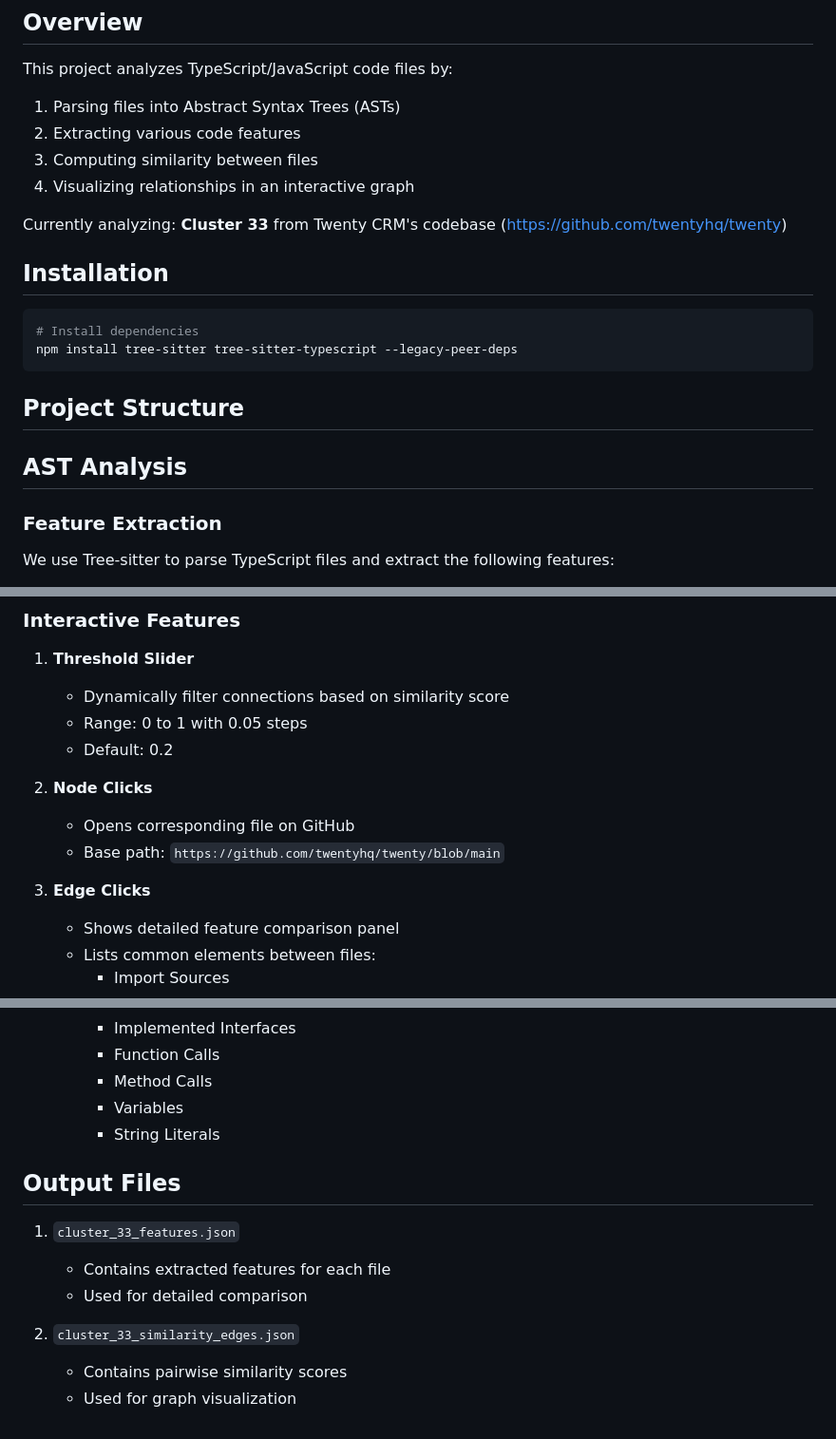
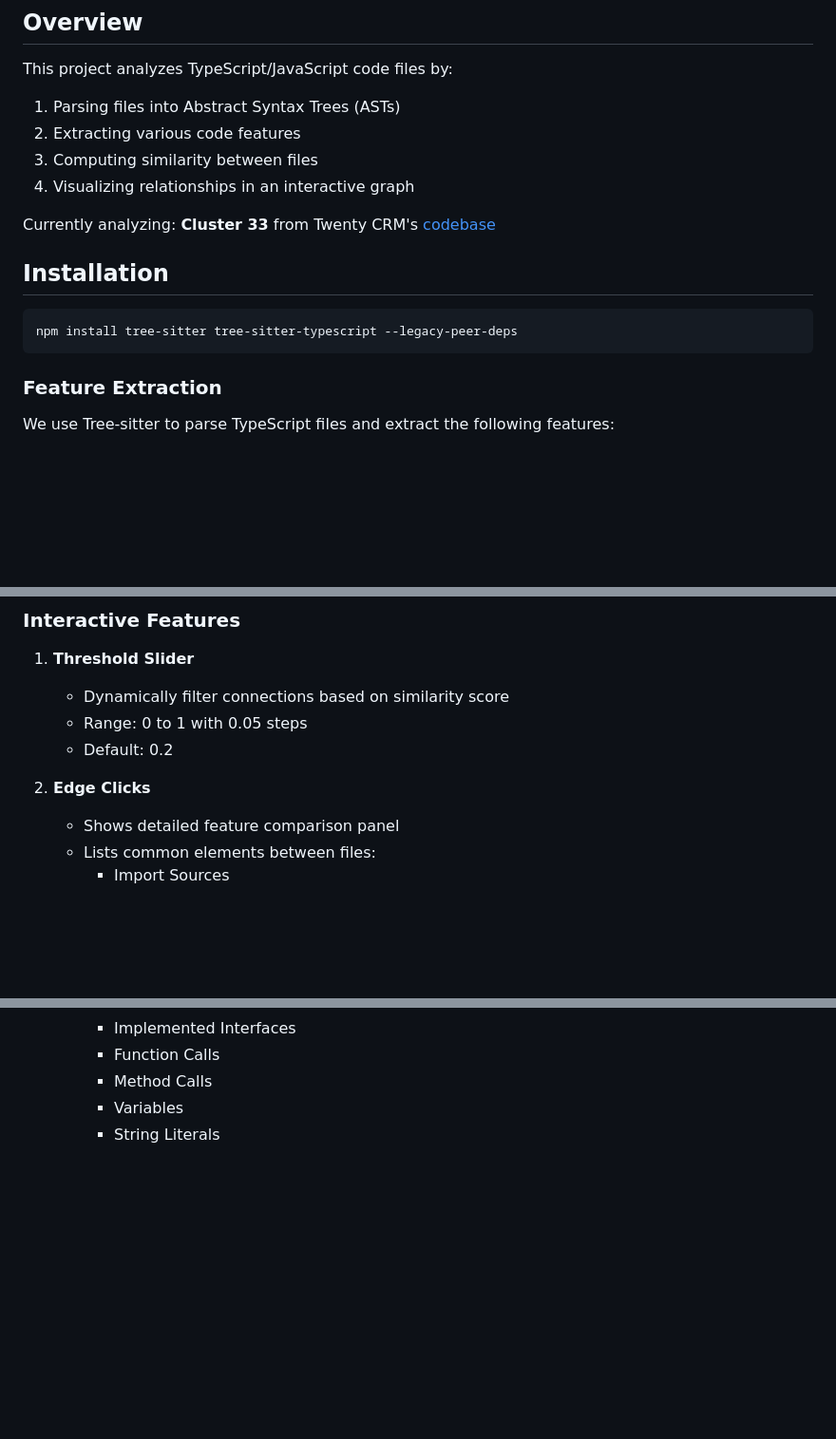
Before and after one commit to NikhilKalloli/ast-graph-core, a Markdown page: README.md, 3 parts joined by grey strips. Shown at 95% size. Rendered like a GitHub page; blank space fills up the shorter version.

````diff
--- a/README.md
+++ b/README.md
@@ -10,18 +10,14 @@ This project analyzes TypeScript/JavaScript code files by:
 3. Computing similarity between files
 4. Visualizing relationships in an interactive graph
 
-Currently analyzing: **Cluster 33** from Twenty CRM's codebase (https://github.com/twentyhq/twenty)
+Currently analyzing: **Cluster 33** from Twenty CRM's [codebase](https://github.com/twentyhq/twenty)
 
 ## Installation
 
 ```bash
-# Install dependencies
 npm install tree-sitter tree-sitter-typescript --legacy-peer-deps
 ```
 
-## Project Structure
-
-## AST Analysis
 
 ### Feature Extraction
 
@@ -113,11 +109,7 @@ The visualization is built using Cytoscape.js and provides:
    - Range: 0 to 1 with 0.05 steps
    - Default: 0.2
 
-2. **Node Clicks**
-   - Opens corresponding file on GitHub
-   - Base path: `https://github.com/twentyhq/twenty/blob/main`
-
-3. **Edge Clicks**
+2. **Edge Clicks**
    - Shows detailed feature comparison panel
    - Lists common elements between files:
      - Import Sources
@@ -130,13 +122,3 @@ The visualization is built using Cytoscape.js and provides:
      - Method Calls
      - Variables
      - String Literals
-
-## Output Files
-
-1. `cluster_33_features.json`
-   - Contains extracted features for each file
-   - Used for detailed comparison
-
-2. `cluster_33_similarity_edges.json`
-   - Contains pairwise similarity scores
-   - Used for graph visualization
````
